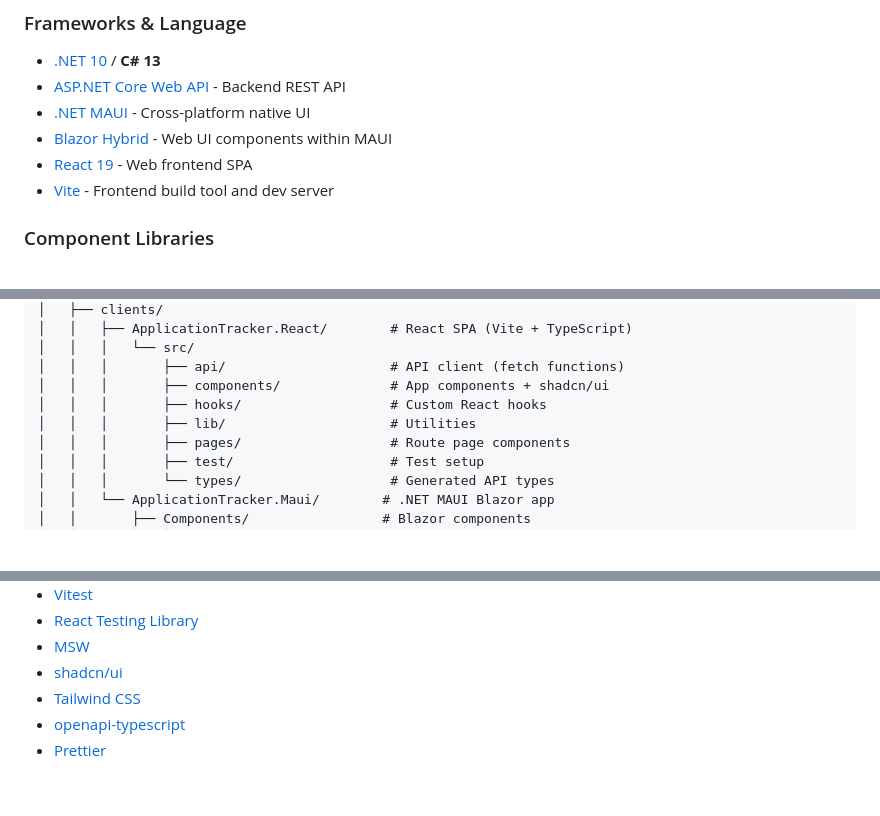
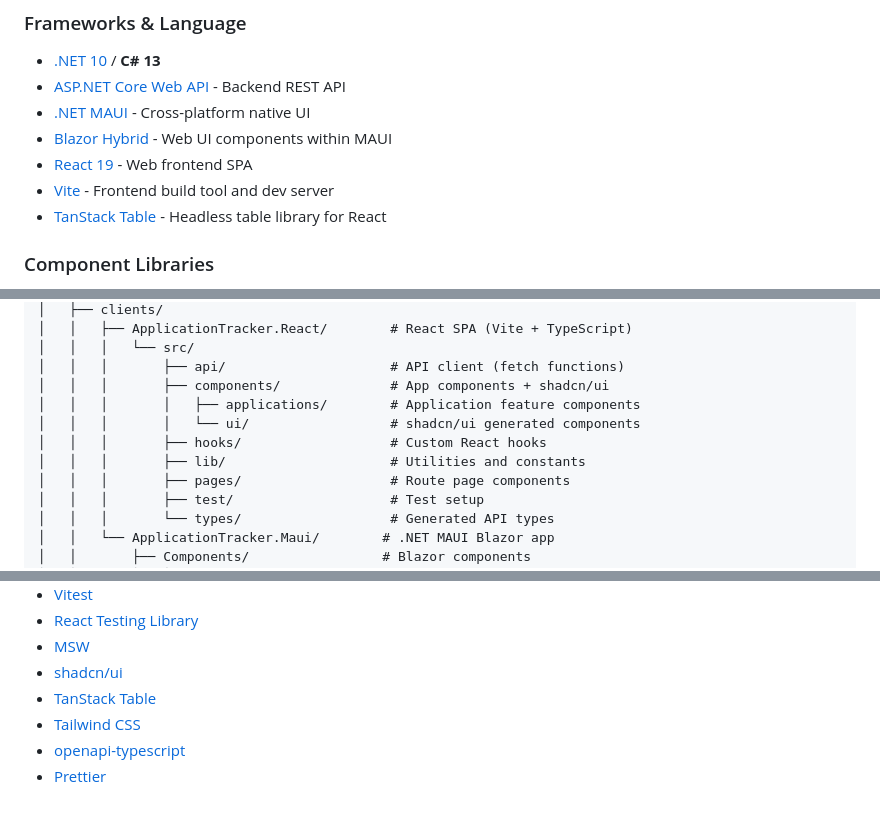
Before and after one commit to tlhuynh/ApplicationTracker, a Markdown page: README.md, 3 parts joined by grey strips. Rendered like a GitHub page; blank space fills up the shorter version.

Commit message:
Updated docs file with latest information

```diff
--- a/README.md
+++ b/README.md
@@ -11,6 +11,7 @@ A full-stack .NET project for tracking job applications, built as a learning pla
 - [Blazor Hybrid](https://learn.microsoft.com/aspnet/core/blazor/hybrid/) - Web UI components within MAUI
 - [React 19](https://react.dev/) - Web frontend SPA
 - [Vite](https://vite.dev/) - Frontend build tool and dev server
+- [TanStack Table](https://tanstack.com/table/latest) - Headless table library for React
 
 ### Component Libraries
 - [MudBlazor](https://mudblazor.com/) - Material Design component library (MAUI)
@@ -123,8 +124,10 @@ ApplicationTracker/
 │   │   │   └── src/
 │   │   │       ├── api/                     # API client (fetch functions)
 │   │   │       ├── components/              # App components + shadcn/ui
+│   │   │       │   ├── applications/        # Application feature components
+│   │   │       │   └── ui/                  # shadcn/ui generated components
 │   │   │       ├── hooks/                   # Custom React hooks
-│   │   │       ├── lib/                     # Utilities
+│   │   │       ├── lib/                     # Utilities and constants
 │   │   │       ├── pages/                   # Route page components
 │   │   │       ├── test/                    # Test setup
 │   │   │       └── types/                   # Generated API types
@@ -231,6 +234,7 @@ dotnet run --project src/backend/ApplicationTracker.Api
 - [React Testing Library](https://testing-library.com/docs/react-testing-library/intro/)
 - [MSW](https://mswjs.io/docs/)
 - [shadcn/ui](https://ui.shadcn.com/docs)
+- [TanStack Table](https://tanstack.com/table/latest/docs/introduction)
 - [Tailwind CSS](https://tailwindcss.com/docs)
 - [openapi-typescript](https://openapi-ts.dev/)
 - [Prettier](https://prettier.io/docs/)
```
Also changed, not shown: CLAUDE.md (+2 -1 lines).
